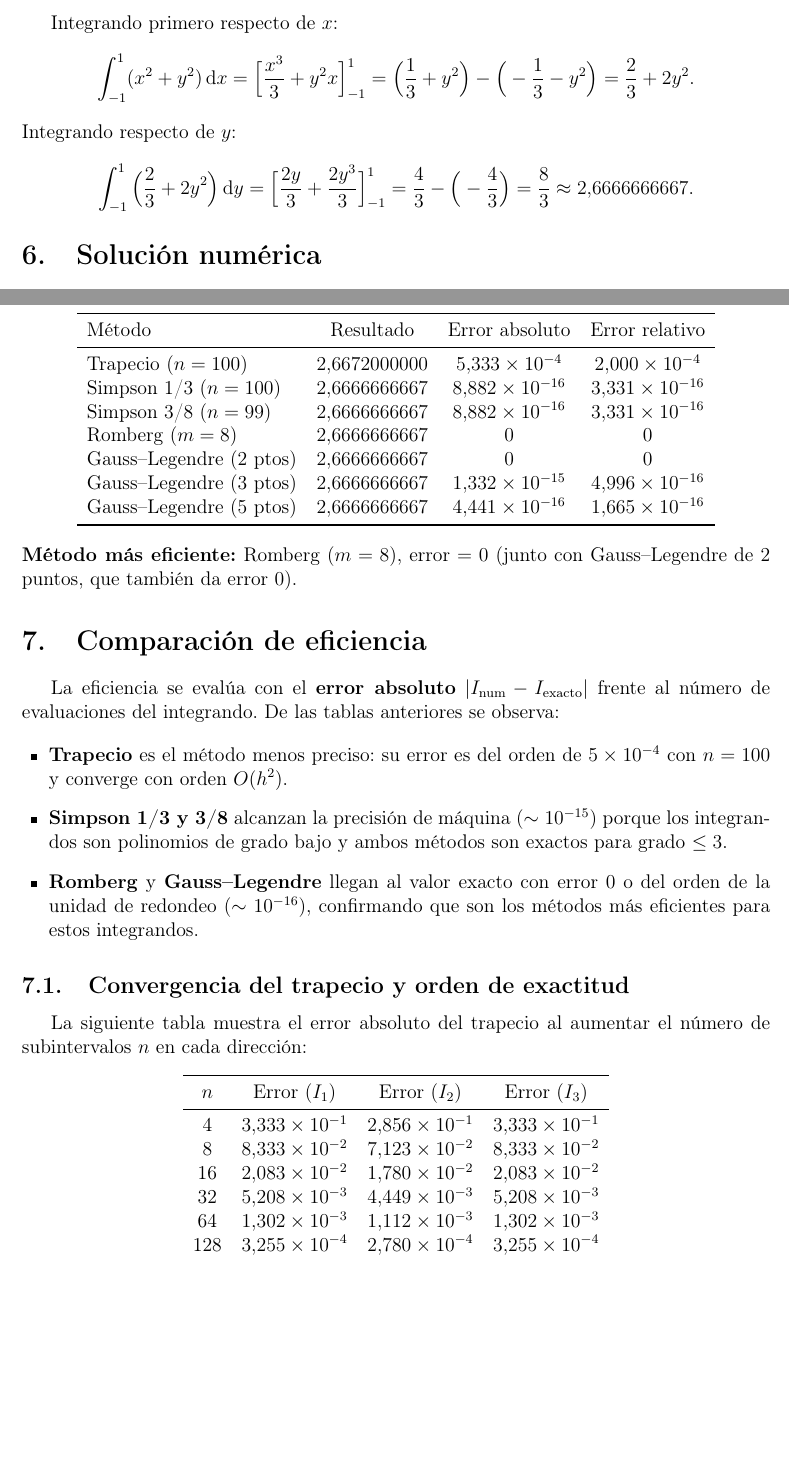
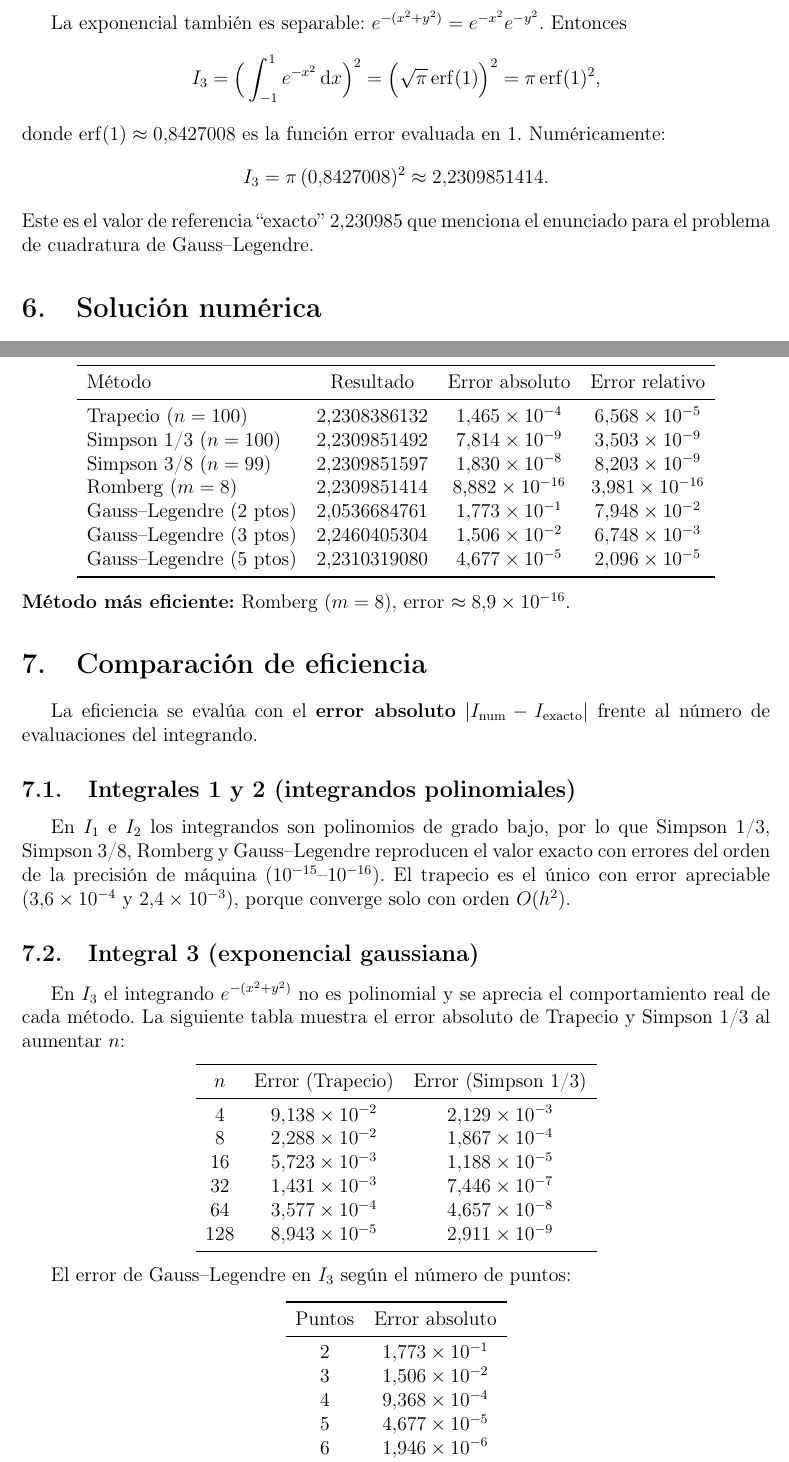
Before and after one commit to sylvielover/Proyecto-Analisis-Tecnicas-Numericas, a LaTeX document (informe/Informe_Tema_A.tex): two parts of pages 6 and 7 of 9, joined at a grey line, cut at the place of the change, the shorter picture padded with empty space. Compiled offline with pdfLaTeX.

Commit message:
corrige formulas de los 3 ejercicios (Tema A): I1=(1-x^2)(1-y^2), I2 en [0,2]x[0,3], I3=e^-(x^2+y^2)=2.230985

```diff
--- a/informe/Informe_Tema_A.tex
+++ b/informe/Informe_Tema_A.tex
@@ -230 +237,5 @@ Por ser separable (producto de funciones de una variable):
+La exponencial también es separable: $e^{-(x^2+y^2)}=e^{-x^2}e^{-y^2}$. Entonces
 \[
+  I_3=\Big(\int_{-1}^{1}e^{-x^2}\dd x\Big)^{2}
+  =\Big(\sqrt{\pi}\,\mathrm{erf}(1)\Big)^{2}
+  =\pi\,\mathrm{erf}(1)^2 ,
@@ -236,20 +242,11 @@ Por ser separable (producto de funciones de una variable):
 \]
-
-\subsection{Integral 3: $\iint (x^2+y^2)\dd x\dd y$ sobre $[-1,1]^2$}
-Integrando primero respecto de $x$:
+donde $\mathrm{erf}(1)\approx 0.8427008$ es la función error evaluada en 1.
+Numéricamente:
 \[
-  \int_{-1}^{1}(x^2+y^2)\dd x
-  =\Big[\frac{x^3}{3}+y^2x\Big]_{-1}^{1}
-  =\Big(\frac{1}{3}+y^2\Big)-\Big(-\frac{1}{3}-y^2\Big)
-  =\frac{2}{3}+2y^2 .
+  I_3 = \pi\,(0.8427008)^2 \approx 2.2309851414 .
 \]
-Integrando respecto de $y$:
-\[
-  \int_{-1}^{1}\Big(\frac{2}{3}+2y^2\Big)\dd y
-  =\Big[\frac{2y}{3}+\frac{2y^3}{3}\Big]_{-1}^{1}
-  =\frac{4}{3}-\Big(-\frac{4}{3}\Big)
-  =\frac{8}{3}\approx 2.6666666667 .
-\]
+Este es el valor de referencia ``exacto'' $2.230985$ que menciona el enunciado
+para el problema de cuadratura de Gauss--Legendre.
 % --------------------------- Solución numérica --------------------------
 \section{Solución numérica}
 Los cálculos se realizaron con el software de propósito general desarrollado en
@@ -298,55 +294,66 @@ Gauss--Legendre de 2 y 5 puntos, que también dan error $0$).
 
-\subsection{Integral 3: $I_3=8/3\approx 2.6666666667$}
+\subsection{Integral 3: $I_3=\pi\,\mathrm{erf}(1)^2\approx 2.2309851414$}
 \begin{center}
 \begin{tabular}{l c c c}
 \toprule
 Método & Resultado & Error absoluto & Error relativo \\
 \midrule
-Trapecio ($n=100$)       & $2.6672000000$ & $5.333\times10^{-4}$ & $2.000\times10^{-4}$ \\
-Simpson 1/3 ($n=100$)    & $2.6666666667$ & $8.882\times10^{-16}$ & $3.331\times10^{-16}$ \\
-Simpson 3/8 ($n=99$)     & $2.6666666667$ & $8.882\times10^{-16}$ & $3.331\times10^{-16}$ \\
-Romberg ($m=8$)          & $2.6666666667$ & $0$ & $0$ \\
-Gauss--Legendre (2 ptos) & $2.6666666667$ & $0$ & $0$ \\
-Gauss--Legendre (3 ptos) & $2.6666666667$ & $1.332\times10^{-15}$ & $4.996\times10^{-16}$ \\
-Gauss--Legendre (5 ptos) & $2.6666666667$ & $4.441\times10^{-16}$ & $1.665\times10^{-16}$ \\
+Trapecio ($n=100$)       & $2.2308386132$ & $1.465\times10^{-4}$ & $6.568\times10^{-5}$ \\
+Simpson 1/3 ($n=100$)    & $2.2309851492$ & $7.814\times10^{-9}$ & $3.503\times10^{-9}$ \\
+Simpson 3/8 ($n=99$)     & $2.2309851597$ & $1.830\times10^{-8}$ & $8.203\times10^{-9}$ \\
+Romberg ($m=8$)          & $2.2309851414$ & $8.882\times10^{-16}$ & $3.981\times10^{-16}$ \\
+Gauss--Legendre (2 ptos) & $2.0536684761$ & $1.773\times10^{-1}$ & $7.948\times10^{-2}$ \\
+Gauss--Legendre (3 ptos) & $2.2460405304$ & $1.506\times10^{-2}$ & $6.748\times10^{-3}$ \\
+Gauss--Legendre (5 ptos) & $2.2310319080$ & $4.677\times10^{-5}$ & $2.096\times10^{-5}$ \\
 \bottomrule
 \end{tabular}
 \end{center}
-\textbf{Método más eficiente:} Romberg ($m=8$), error $=0$ (junto con
-Gauss--Legendre de 2 puntos, que también da error $0$).
+\textbf{Método más eficiente:} Romberg ($m=8$), error $\approx 8.9\times10^{-16}$.
 % ---------------------- Comparación de eficiencia ----------------------
 \section{Comparación de eficiencia}
 La eficiencia se evalúa con el \textbf{error absoluto} $|I_{\text{num}}-I_{\text{exacto}}|$
-frente al número de evaluaciones del integrando. De las tablas anteriores se
-observa:
+frente al número de evaluaciones del integrando.
 
-\begin{itemize}[leftmargin=1.4em]
-  \item \textbf{Trapecio} es el método menos preciso: su error es del orden de
-        $5\times10^{-4}$ con $n=100$ y converge con orden $O(h^2)$.
-  \item \textbf{Simpson 1/3 y 3/8} alcanzan la precisión de máquina
-        ($\sim10^{-15}$) porque los integrandos son polinomios de grado bajo y
-        ambos métodos son exactos para grado $\le 3$.
-  \item \textbf{Romberg} y \textbf{Gauss--Legendre} llegan al valor exacto con
-        error $0$ o del orden de la unidad de redondeo ($\sim10^{-16}$),
-        confirmando que son los métodos más eficientes para estos integrandos.
-\end{itemize}
+\subsection{Integrales 1 y 2 (integrandos polinomiales)}
+En $I_1$ e $I_2$ los integrandos son polinomios de grado bajo, por lo que
+Simpson 1/3, Simpson 3/8, Romberg y Gauss--Legendre reproducen el valor exacto
+con errores del orden de la precisión de máquina ($10^{-15}$--$10^{-16}$). El
+trapecio es el único con error apreciable ($3.6\times10^{-4}$ y
+$2.4\times10^{-3}$), porque converge solo con orden $O(h^2)$.
 
-\subsection{Convergencia del trapecio y orden de exactitud}
-La siguiente tabla muestra el error absoluto del trapecio al aumentar el número
-de subintervalos $n$ en cada dirección:
+\subsection{Integral 3 (exponencial gaussiana)}
+En $I_3$ el integrando $e^{-(x^2+y^2)}$ no es polinomial y se aprecia el
+comportamiento real de cada método. La siguiente tabla muestra el error
+absoluto de Trapecio y Simpson 1/3 al aumentar $n$:
 
 \begin{center}
-\begin{tabular}{c c c c}
+\begin{tabular}{c c c}
 \toprule
-$n$ & Error ($I_1$) & Error ($I_2$) & Error ($I_3$) \\
+$n$ & Error (Trapecio) & Error (Simpson 1/3) \\
 \midrule
-4   & $3.333\times10^{-1}$ & $2.856\times10^{-1}$ & $3.333\times10^{-1}$ \\
-8   & $8.333\times10^{-2}$ & $7.123\times10^{-2}$ & $8.333\times10^{-2}$ \\
-16  & $2.083\times10^{-2}$ & $1.780\times10^{-2}$ & $2.083\times10^{-2}$ \\
-32  & $5.208\times10^{-3}$ & $4.449\times10^{-3}$ & $5.208\times10^{-3}$ \\
-64  & $1.302\times10^{-3}$ & $1.112\times10^{-3}$ & $1.302\times10^{-3}$ \\
-128 & $3.255\times10^{-4}$ & $2.780\times10^{-4}$ & $3.255\times10^{-4}$ \\
+4   & $9.138\times10^{-2}$ & $2.129\times10^{-3}$ \\
+8   & $2.288\times10^{-2}$ & $1.867\times10^{-4}$ \\
+16  & $5.723\times10^{-3}$ & $1.188\times10^{-5}$ \\
+32  & $1.431\times10^{-3}$ & $7.446\times10^{-7}$ \\
+64  & $3.577\times10^{-4}$ & $4.657\times10^{-8}$ \\
+128 & $8.943\times10^{-5}$ & $2.911\times10^{-9}$ \\
 \bottomrule
 \end{tabular}
 \end{center}
 
+El error de Gauss--Legendre en $I_3$ según el número de puntos:
+
+\begin{center}
+\begin{tabular}{c c}
+\toprule
+Puntos & Error absoluto \\
+\midrule
+2 & $1.773\times10^{-1}$ \\
+3 & $1.506\times10^{-2}$ \\
+4 & $9.368\times10^{-4}$ \\
+5 & $4.677\times10^{-5}$ \\
+6 & $1.946\times10^{-6}$ \\
+7 & $6.944\times10^{-8}$ \\
+\bottomrule
+\end{tabular}
+\end{center}
```
Also changed, not shown: README.md, laboratorio eventos simulados.pdf (deleted), tema_a/README.md, tema_a/graficas/barras_integral_1.png, tema_a/graficas/barras_integral_2.png, tema_a/graficas/barras_integral_3.png, tema_a/graficas/comparacion_global.png, tema_a/graficas/convergencia_integral_1.png, tema_a/graficas/convergencia_integral_2.png, tema_a/graficas/convergencia_integral_3.png, informe/Informe_Tema_A.tex (145 more changed lines), 4 other files.
